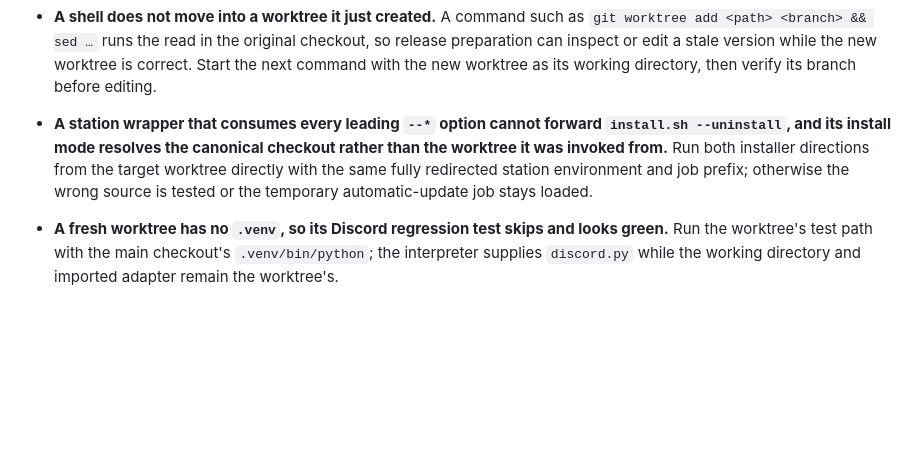
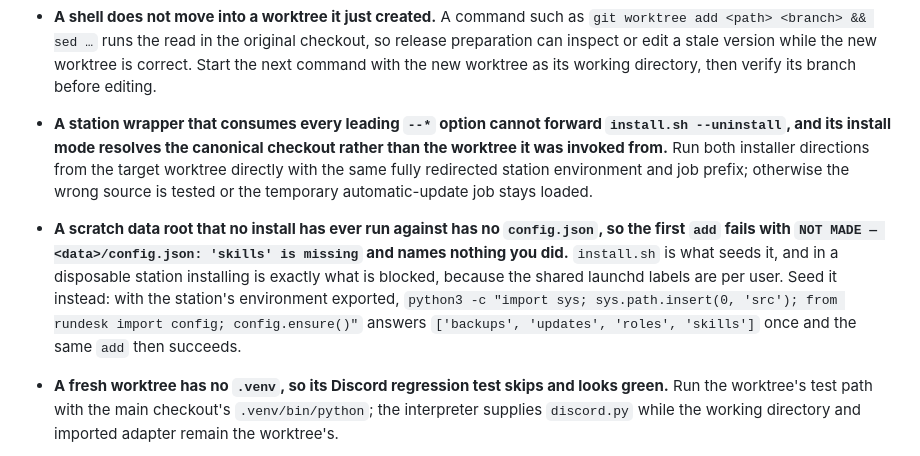
Before and after one commit to rundesk-ai/rundesk-cli, a Markdown page: .knowledge/MEMORY.md, the part around the change. GitHub-like rendering; blank space fills up the shorter version.

Commit message:
docs(memory): a scratch data root nothing installed into has no config
Hit while verifying this change end to end. A disposable station lays out an
empty data root, and the first `add` against it fails with `NOT MADE —
<data>/config.json: 'skills' is missing` — a message that names a file the
caller never wrote and a section it never asked for. What seeds it is
`install.sh`, and installing is exactly what a station blocks, because the
launchd labels are per user rather than per install.

The workaround is one line and stops being obvious immediately, which is what
this file is for.

Co-Authored-By: Claude Opus 5 (1M context) <noreply@anthropic.com>

```diff
--- a/.knowledge/MEMORY.md
+++ b/.knowledge/MEMORY.md
@@ -149,6 +149,13 @@ a long MEMORY means something was solved and never pruned.** This codebase only.
   than the worktree it was invoked from.** Run both installer directions from the target
   worktree directly with the same fully redirected station environment and job prefix;
   otherwise the wrong source is tested or the temporary automatic-update job stays loaded.
+- **A scratch data root that no install has ever run against has no `config.json`, so the
+  first `add` fails with `NOT MADE — <data>/config.json: 'skills' is missing` and names
+  nothing you did.** `install.sh` is what seeds it, and in a disposable station installing
+  is exactly what is blocked, because the shared launchd labels are per user. Seed it
+  instead: with the station's environment exported, `python3 -c "import sys;
+  sys.path.insert(0, 'src'); from rundesk import config; config.ensure()"` answers
+  `['backups', 'updates', 'roles', 'skills']` once and the same `add` then succeeds.
 - **A fresh worktree has no `.venv`, so its Discord regression test skips and looks green.**
   Run the worktree's test path with the main checkout's `.venv/bin/python`; the interpreter
   supplies `discord.py` while the working directory and imported adapter remain the worktree's.
```
